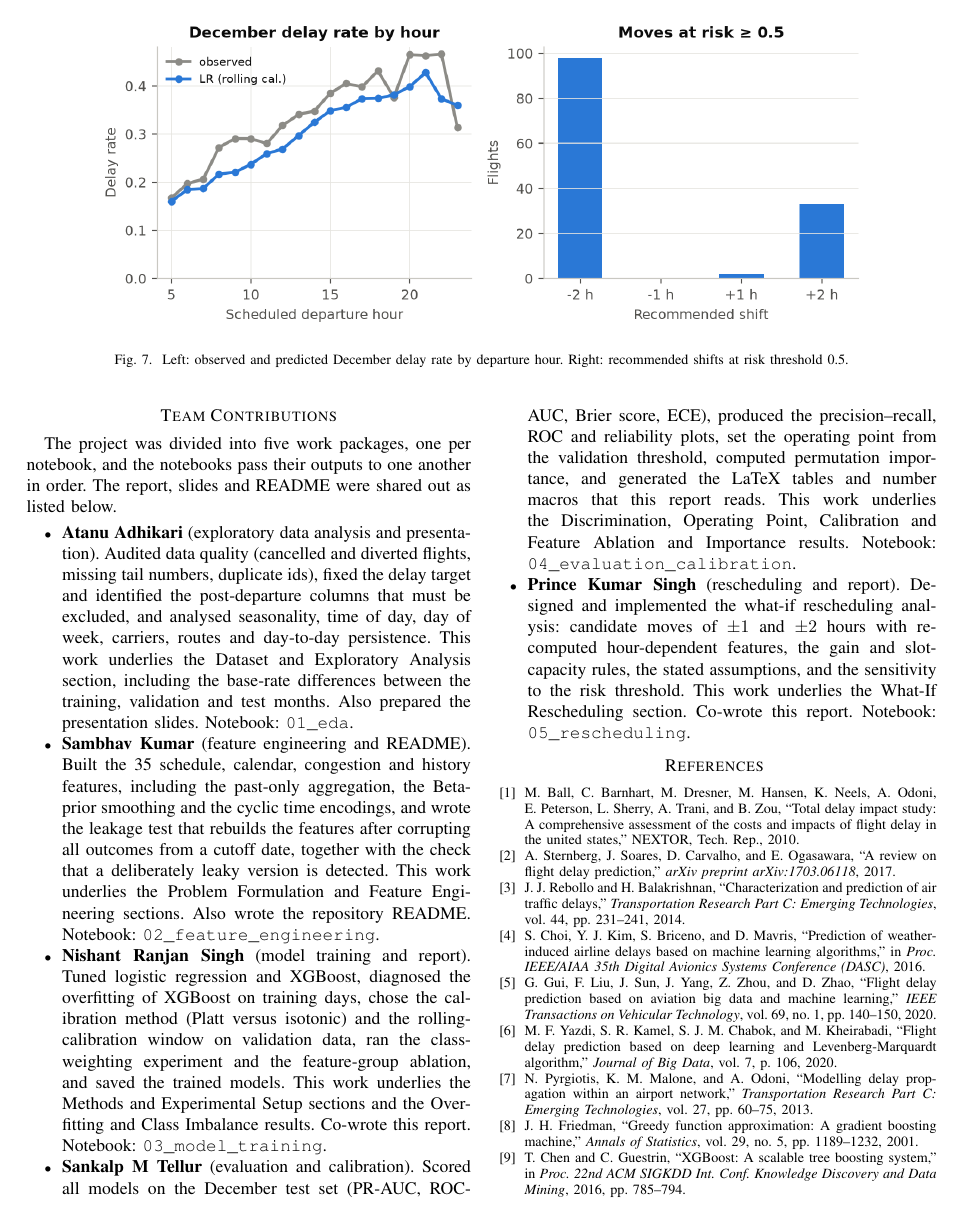
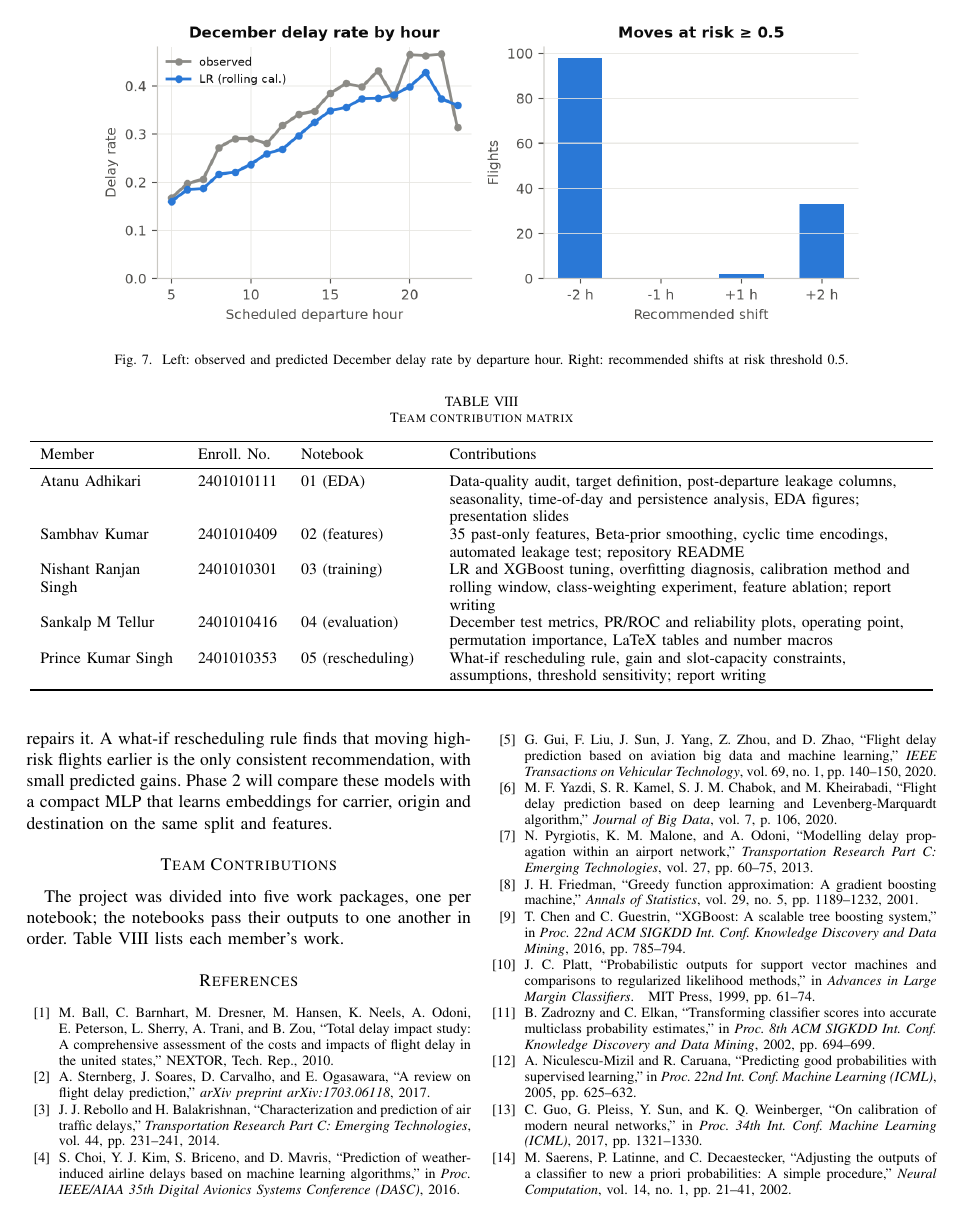
Before and after one commit to techatanu/Flight_Delay_Risk, a LaTeX paper (report/main.tex): page 7 of 8. Compiled offline with pdfLaTeX.

Commit message:
update report

```diff
--- a/report/main.tex
+++ b/report/main.tex
@@ -5,6 +5,7 @@
 \usepackage{amsmath,amssymb}
 \usepackage{graphicx}
 \usepackage{booktabs}
+\usepackage{array}
 \usepackage{xcolor}
 \usepackage[hidelinks]{hyperref}
 
@@ -485,6 +490,24 @@ recommended shifts at risk threshold 0.5.}
 \end{figure*}
 
 %=====================================================================
+\begin{table*}[t]
+\caption{Team contribution matrix}
+\label{tab:contrib}
+\centering
+\small
+\begin{tabular}{>{\raggedright\arraybackslash}p{0.15\textwidth}p{0.09\textwidth}p{0.14\textwidth}>{\raggedright\arraybackslash}p{0.52\textwidth}}
+\toprule
+Member & Enroll.\ No. & Notebook & Contributions \\
+\midrule
+Atanu Adhikari & 2401010111 & 01 (EDA) & Data-quality audit, target definition, post-departure leakage columns, seasonality, time-of-day and persistence analysis, EDA figures; presentation slides \\
+Sambhav Kumar & 2401010409 & 02 (features) & 35 past-only features, Beta-prior smoothing, cyclic time encodings, automated leakage test; repository README \\
+Nishant Ranjan Singh & 2401010301 & 03 (training) & LR and XGBoost tuning, overfitting diagnosis, calibration method and rolling window, class-weighting experiment, feature ablation; report writing \\
+Sankalp M Tellur & 2401010416 & 04 (evaluation) & December test metrics, PR/ROC and reliability plots, operating point, permutation importance, LaTeX tables and number macros \\
+Prince Kumar Singh & 2401010353 & 05 (rescheduling) & What-if rescheduling rule, gain and slot-capacity constraints, assumptions, threshold sensitivity; report writing \\
+\bottomrule
+\end{tabular}
+\end{table*}
+
 \section{Limitations}
 No weather forecast is available, and the day-level weather explains much of the
 variance; this caps discrimination for any day-ahead model on this data. The data
@@ -508,46 +531,9 @@ will compare these models with a compact MLP that learns embeddings for carrier,
 origin and destination on the same split and features.
 
 \section*{Team Contributions}
-The project was divided into five work packages, one per notebook, and the notebooks
-pass their outputs to one another in order. The report, slides and README were shared out as listed below.
-\begin{itemize}
-\item \textbf{Atanu Adhikari} (exploratory data analysis and presentation). Audited data quality (cancelled and diverted flights, missing tail
-numbers, duplicate ids), fixed the delay target and identified the post-departure
-columns that must be excluded, and analysed seasonality, time of day, day of week,
-carriers, routes and day-to-day persistence. This work underlies the Dataset and
-Exploratory Analysis section, including the base-rate differences between the
-training, validation and test months. Also prepared the presentation slides.
-Notebook: \texttt{01\_eda}.
+The project was divided into five work packages, one per notebook; the notebooks pass
+their outputs to one another in order. Table~\ref{tab:contrib} lists each member's work.
 
-\item \textbf{Sambhav Kumar} (feature engineering and README). Built the 35 schedule, calendar, congestion and
-history features, including the past-only aggregation, the Beta-prior smoothing and the
-cyclic time encodings, and wrote the leakage test that rebuilds the features after
-corrupting all outcomes from a cutoff date, together with the check that a deliberately
-leaky version is detected. This work underlies the Problem Formulation and Feature
-Engineering sections. Also wrote the repository README.
-Notebook: \texttt{02\_feature\_engineering}.
-
-\item \textbf{Nishant Ranjan Singh} (model training and report). Tuned logistic regression and XGBoost, diagnosed the
-overfitting of XGBoost on training days, chose the calibration method (Platt versus
-isotonic) and the rolling-calibration window on validation data, ran the class-weighting
-experiment and the feature-group ablation, and saved the trained models. This work
-underlies the Methods and Experimental Setup sections and the Overfitting and Class
-Imbalance results. Co-wrote this report.
-Notebook: \texttt{03\_model\_training}.
-
-\item \textbf{Sankalp M Tellur} (evaluation and calibration). Scored all models on the December test set
-(PR-AUC, ROC-AUC, Brier score, ECE), produced the precision--recall, ROC and reliability
-plots, set the operating point from the validation threshold, computed permutation
-importance, and generated the LaTeX tables and number macros that this report reads.
-This work underlies the Discrimination, Operating Point, Calibration and Feature
-Ablation and Importance results. Notebook: \texttt{04\_evaluation\_calibration}.
-
-\item \textbf{Prince Kumar Singh} (rescheduling and report). Designed and implemented the what-if rescheduling analysis:
-candidate moves of $\pm 1$ and $\pm 2$ hours with recomputed hour-dependent features,
-the gain and slot-capacity rules, the stated assumptions, and the sensitivity to the
-risk threshold. This work underlies the What-If Rescheduling section. Co-wrote this report.
-Notebook: \texttt{05\_rescheduling}.
-\end{itemize}
 
 \bibliographystyle{IEEEtran}
 \bibliography{refs}
```
Also changed, not shown: report/main.pdf, report/main.tex (6 more changed lines), 1 other file.
